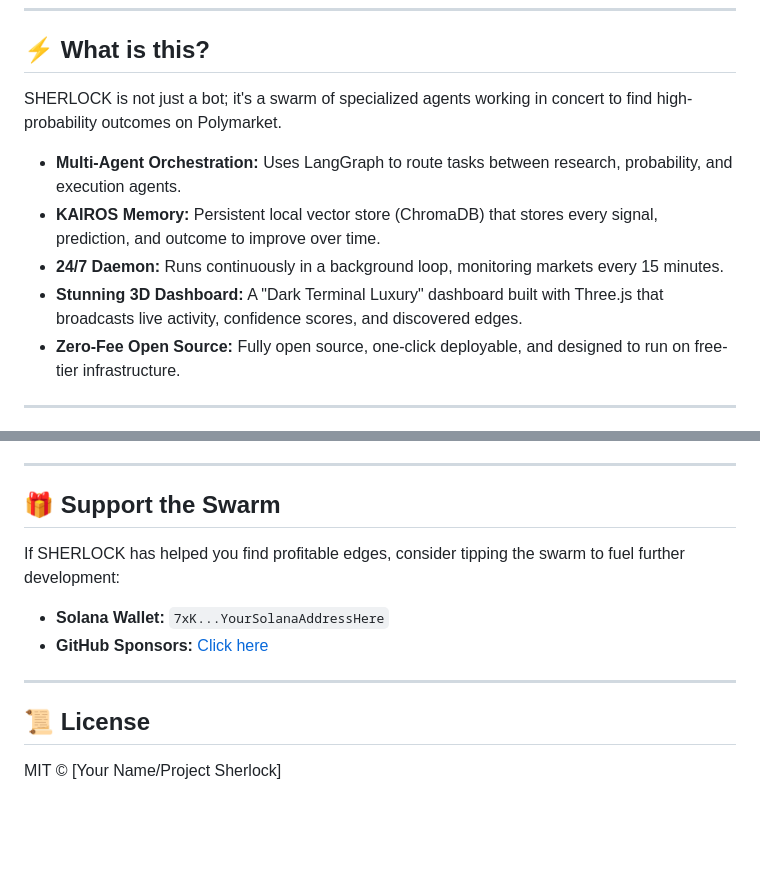
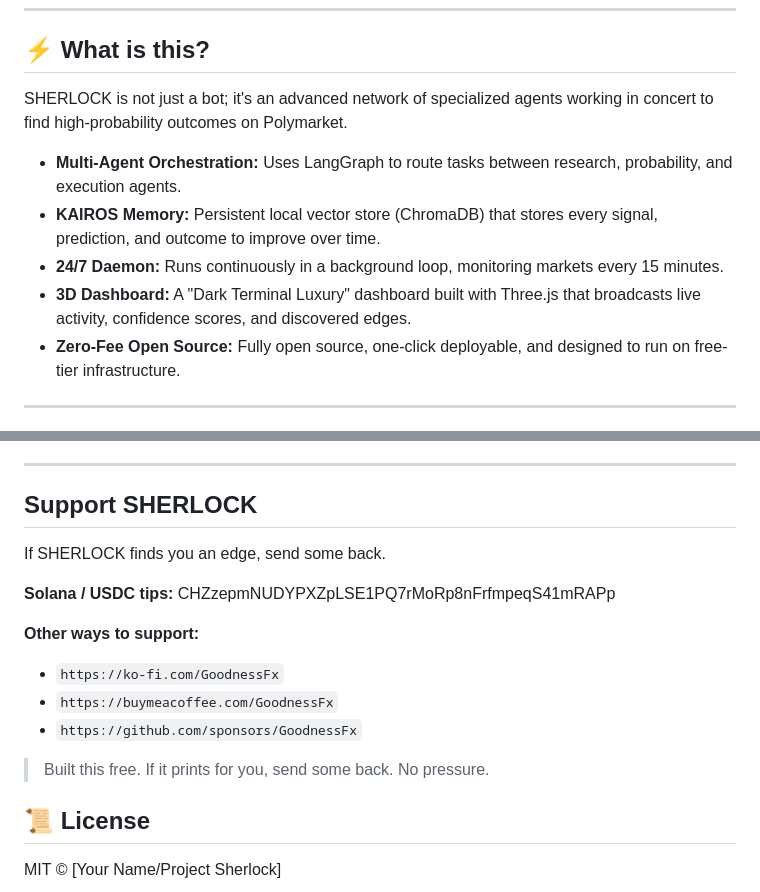
Before and after one commit to GoodnessFx/SHERLOCK, a Markdown page: README.md, 2 parts joined by grey strips. GitHub-like rendering; blank space fills up the shorter version.

Commit message:
docs: finalize branding to SHERLOCK and verify support details

```diff
--- a/README.md
+++ b/README.md
@@ -12,11 +12,11 @@
 ---
 
 ## ⚡ What is this?
-SHERLOCK is not just a bot; it's a swarm of specialized agents working in concert to find high-probability outcomes on Polymarket.
+SHERLOCK is not just a bot; it's an advanced network of specialized agents working in concert to find high-probability outcomes on Polymarket.
 - **Multi-Agent Orchestration:** Uses LangGraph to route tasks between research, probability, and execution agents.
 - **KAIROS Memory:** Persistent local vector store (ChromaDB) that stores every signal, prediction, and outcome to improve over time.
 - **24/7 Daemon:** Runs continuously in a background loop, monitoring markets every 15 minutes.
-- **Stunning 3D Dashboard:** A "Dark Terminal Luxury" dashboard built with Three.js that broadcasts live activity, confidence scores, and discovered edges.
+- **3D Dashboard:** A "Dark Terminal Luxury" dashboard built with Three.js that broadcasts live activity, confidence scores, and discovered edges.
 - **Zero-Fee Open Source:** Fully open source, one-click deployable, and designed to run on free-tier infrastructure.
 
 ---
@@ -102,12 +102,19 @@ SHERLOCK finds edges—the difference between the agent's estimated probability
 
 ---
 
-## 🎁 Support the Swarm
-If SHERLOCK has helped you find profitable edges, consider tipping the swarm to fuel further development:
-- **Solana Wallet:** `7xK...YourSolanaAddressHere`
-- **GitHub Sponsors:** [Click here](https://github.com/sponsors)
+## Support SHERLOCK
 
----
+If SHERLOCK finds you an edge, send some back.
+
+**Solana / USDC tips:**
+CHZzepmNUDYPXZpLSE1PQ7rMoRp8nFrfmpeqS41mRAPp
+
+**Other ways to support:**
+- `https://ko-fi.com/GoodnessFx`
+- `https://buymeacoffee.com/GoodnessFx`
+- `https://github.com/sponsors/GoodnessFx`
+
+> Built this free. If it prints for you, send some back. No pressure.
 
 ## 📜 License
 MIT © [Your Name/Project Sherlock]
```
Also changed, not shown: other parts of README.md (+9 -9 lines).
